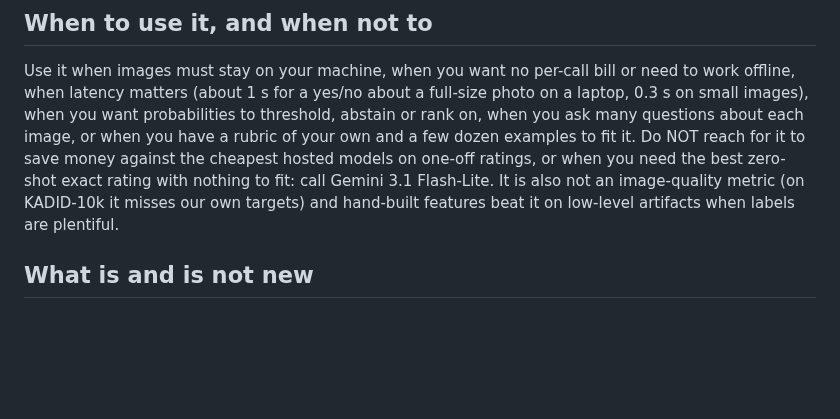
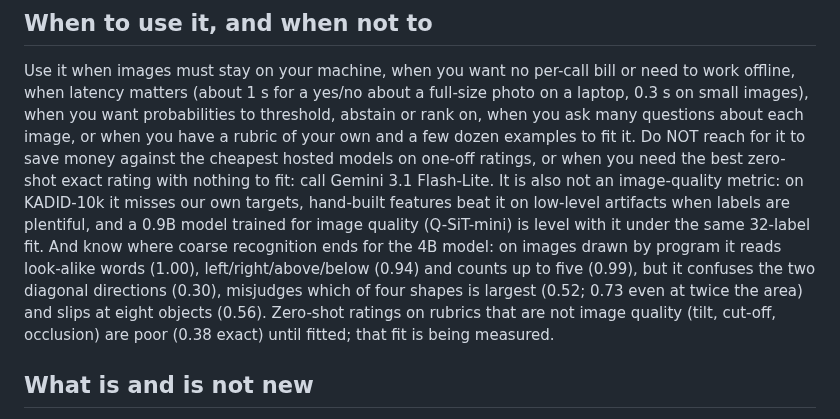
Before and after one commit to yoheinakajima/glance, a Markdown page: README.md, the part around the change. GitHub-like rendering; blank space fills up the shorter version.

Commit message:
README: where coarse recognition ends (rendered probes), the quality specialist result, non-quality rubrics zero-shot
Co-Authored-By: Claude Fable 5.1 <noreply@anthropic.com>

```diff
--- a/README.md
+++ b/README.md
@@ -83,8 +83,13 @@ Use it when images must stay on your machine, when you want no per-call bill or
 matters (about 1 s for a yes/no about a full-size photo on a laptop, 0.3 s on small images), when you want probabilities to threshold, abstain or rank on, when you ask
 many questions about each image, or when you have a rubric of your own and a few dozen examples to fit it. Do NOT reach
 for it to save money against the cheapest hosted models on one-off ratings, or when you need the best zero-shot exact
-rating with nothing to fit: call Gemini 3.1 Flash-Lite. It is also not an image-quality metric (on KADID-10k it misses
-our own targets) and hand-built features beat it on low-level artifacts when labels are plentiful.
+rating with nothing to fit: call Gemini 3.1 Flash-Lite. It is also not an image-quality metric: on KADID-10k it misses
+our own targets, hand-built features beat it on low-level artifacts when labels are plentiful, and a 0.9B model trained for
+image quality (Q-SiT-mini) is level with it under the same 32-label fit. And know where coarse recognition ends for the 4B
+model: on images drawn by program it reads look-alike words (1.00), left/right/above/below (0.94) and counts up to five
+(0.99), but it confuses the two diagonal directions (0.30), misjudges which of four shapes is largest (0.52; 0.73 even at
+twice the area) and slips at eight objects (0.56). Zero-shot ratings on rubrics that are not image quality (tilt, cut-off,
+occlusion) are poor (0.38 exact) until fitted; that fit is being measured.
 
 ## What is and is not new
 
```
